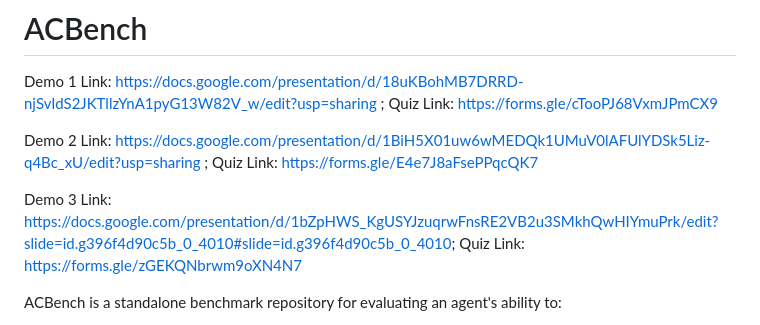
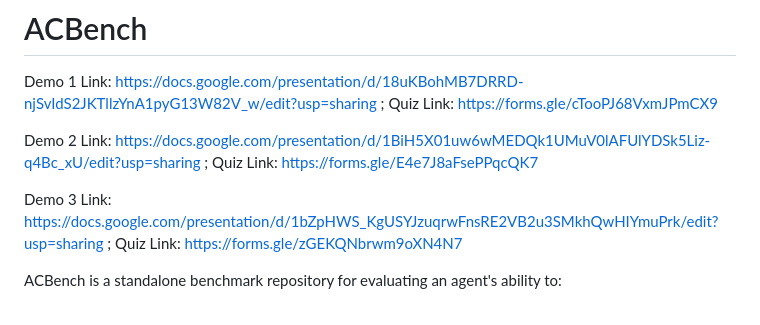
Before and after one commit to BU-EC528-Spring-2026/Agentic_Cloud_Benchmark, a Markdown page: README.md, the part around the change. Drawn GitHub-style.

```diff
--- a/README.md
+++ b/README.md
@@ -3,7 +3,7 @@ Demo 1 Link: https://docs.google.com/presentation/d/18uKBohMB7DRRD-njSvIdS2JKTll
 
 Demo 2 Link: https://docs.google.com/presentation/d/1BiH5X01uw6wMEDQk1UMuV0lAFUlYDSk5Liz-q4Bc_xU/edit?usp=sharing ; Quiz Link: https://forms.gle/E4e7J8aFsePPqcQK7
 
-Demo 3 Link: https://docs.google.com/presentation/d/1bZpHWS_KgUSYJzuqrwFnsRE2VB2u3SMkhQwHIYmuPrk/edit?slide=id.g396f4d90c5b_0_4010#slide=id.g396f4d90c5b_0_4010; Quiz Link: https://forms.gle/zGEKQNbrwm9oXN4N7
+Demo 3 Link: https://docs.google.com/presentation/d/1bZpHWS_KgUSYJzuqrwFnsRE2VB2u3SMkhQwHIYmuPrk/edit?usp=sharing ; Quiz Link: https://forms.gle/zGEKQNbrwm9oXN4N7
 
 ACBench is a standalone benchmark repository for evaluating an agent's ability to:
 
```
